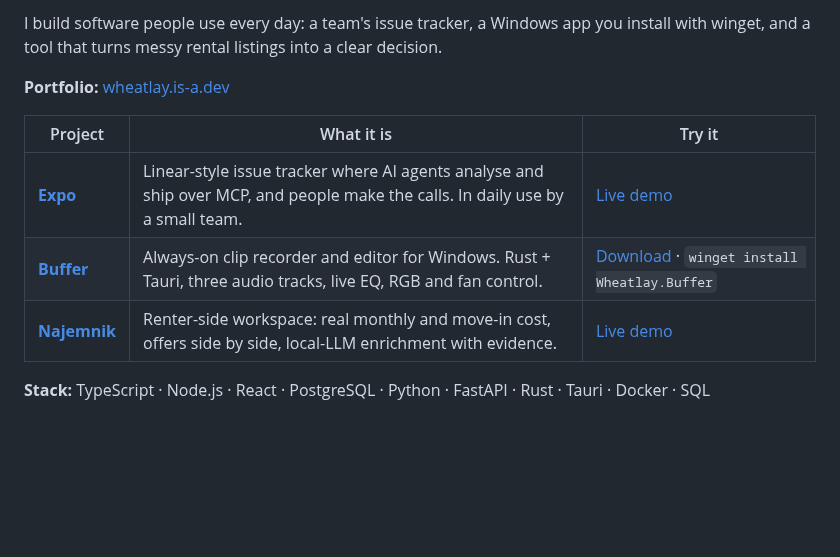
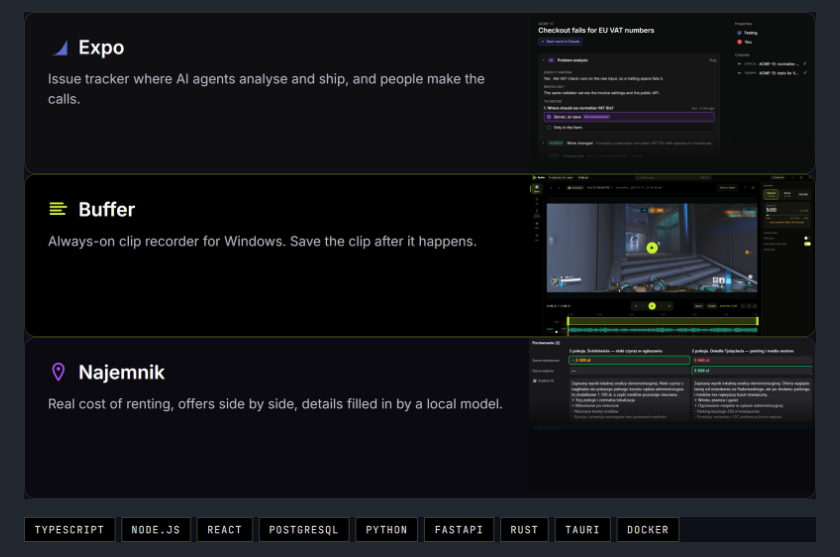
Before and after one commit to Wheatlay/Wheatlay, a Markdown page: README.md, the part around one of its changes. Rendered like a GitHub page; pictures changed too: assets/a-stack.png (added), assets/c-buffer.png (added), assets/c-expo.png (added); blank space fills up the shorter version.

Commit message:
Profile README: banner and project cards

```diff
--- a/README.md
+++ b/README.md
@@ -2,13 +2,6 @@
 
-I build software people use every day: a team's issue tracker, a Windows app you install with winget,
-and a tool that turns messy rental listings into a clear decision.
+<a href="https://exponential-demo.onrender.com"><img src="assets/c-expo.png" alt="Expo: issue tracker where AI agents analyse and ship, and people make the calls. Live demo." width="100%"></a>
+<a href="https://wheatlay.github.io/Buffer/"><img src="assets/c-buffer.png" alt="Buffer: always-on clip recorder for Windows. Project page." width="100%"></a>
+<a href="https://najemnik-demo.onrender.com"><img src="assets/c-najemnik.png" alt="Najemnik: real cost of renting, offers side by side. Live demo." width="100%"></a>
 
-**Portfolio:** [wheatlay.is-a.dev](https://wheatlay.is-a.dev)
-
-| Project | What it is | Try it |
-|---|---|---|
-| **[Expo](https://github.com/Wheatlay/ExpoNential)** | Linear-style issue tracker where AI agents analyse and ship over MCP, and people make the calls. In daily use by a small team. | [Live demo](https://exponential-demo.onrender.com) |
-| **[Buffer](https://github.com/Wheatlay/Buffer)** | Always-on clip recorder and editor for Windows. Rust + Tauri, three audio tracks, live EQ, RGB and fan control. | [Download](https://wheatlay.github.io/Buffer/) · `winget install Wheatlay.Buffer` |
-| **[Najemnik](https://github.com/Wheatlay/Najemnik-demo)** | Renter-side workspace: real monthly and move-in cost, offers side by side, local-LLM enrichment with evidence. | [Live demo](https://najemnik-demo.onrender.com) |
-
-**Stack:** TypeScript · Node.js · React · PostgreSQL · Python · FastAPI · Rust · Tauri · Docker · SQL
+<img src="assets/a-stack.png" alt="TypeScript, Node.js, React, PostgreSQL, Python, FastAPI, Rust, Tauri, Docker" width="100%">
```
Also changed, not shown: other parts of README.md (+1 -1 lines), assets/a-banner.png (added).
